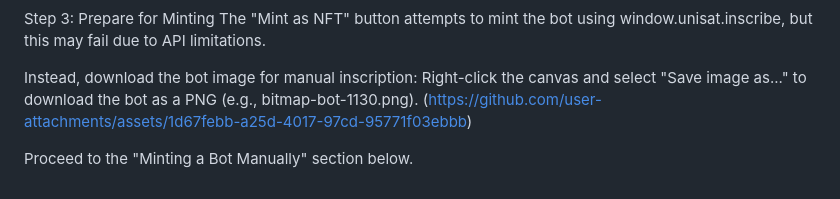
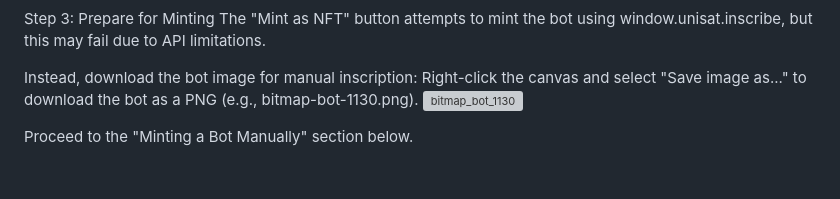
Before and after one commit to HattoriHanzo12/bitmap_bots, a Markdown page: README.md, the part around the change. Drawn GitHub-style; grey boxes are pictures that could not be loaded.

```diff
--- a/README.md
+++ b/README.md
@@ -61,7 +61,7 @@ The "Mint as NFT" button attempts to mint the bot using window.unisat.inscribe,
 
 Instead, download the bot image for manual inscription:
 Right-click the canvas and select "Save image as..." to download the bot as a PNG (e.g., bitmap-bot-1130.png).
-(https://github.com/user-attachments/assets/1d67febb-a25d-4017-97cd-95771f03ebbb)
+![bitmap_bot_1130](https://github.com/user-attachments/assets/1d67febb-a25d-4017-97cd-95771f03ebbb)
 
 
 
```
